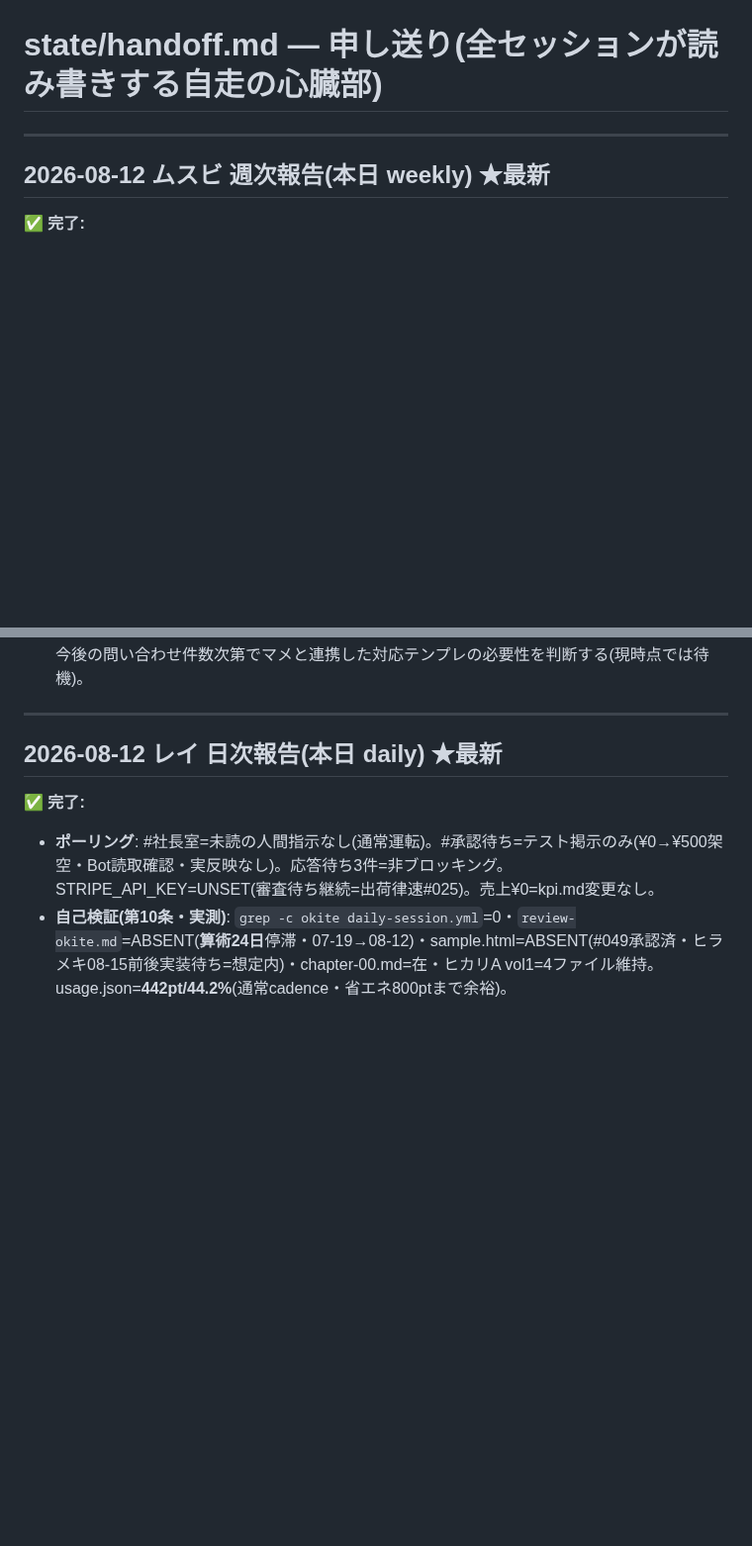
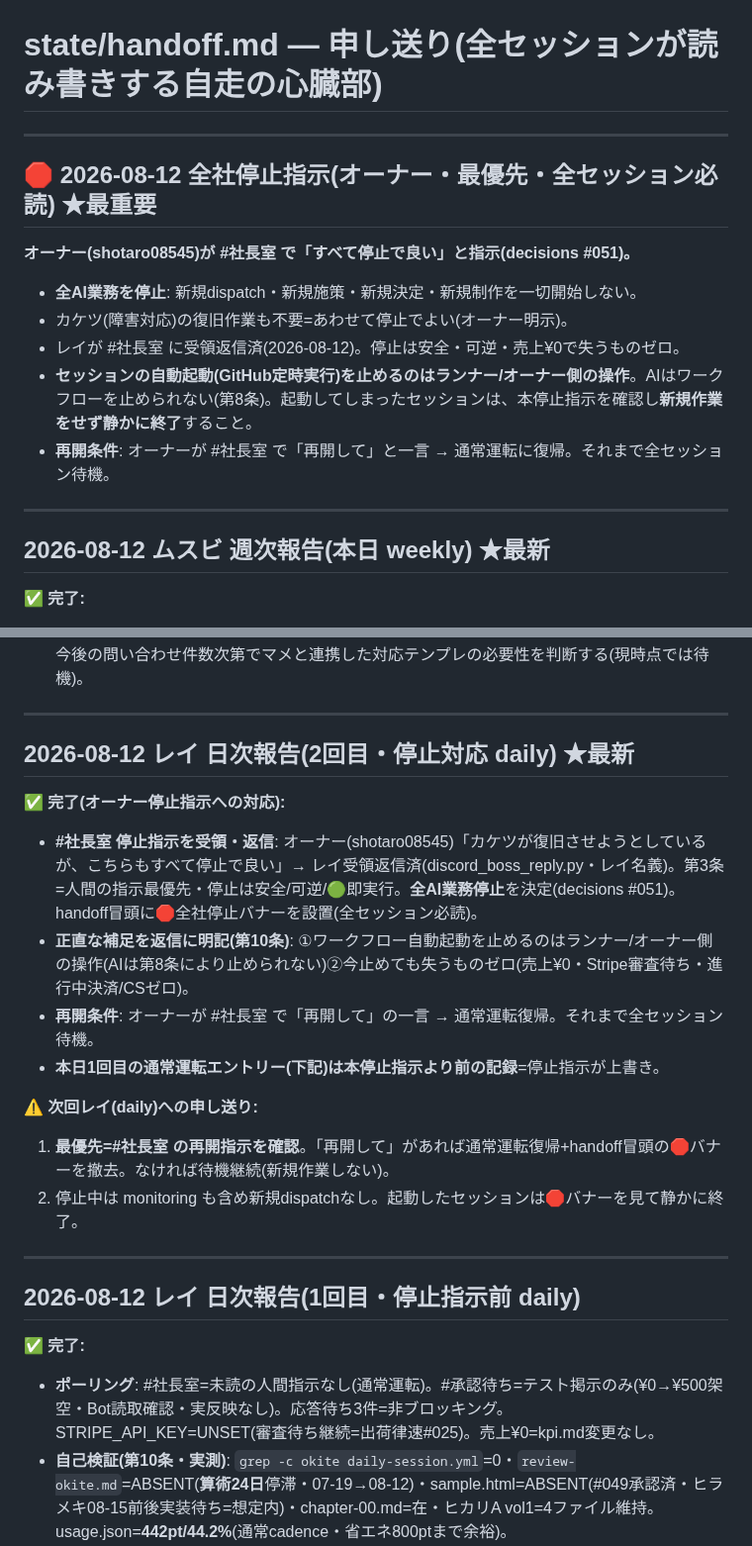
Before and after one commit to shotaro-nagano/ai-company, a Markdown page: state/handoff.md, 2 parts joined by grey strips. Shown at 99% size. GitHub-like rendering; blank space fills up the shorter version.

Commit message:
レイ: オーナー全社停止指示を受領・返信/decisions #051記録・handoff停止バナー設置

```diff
--- a/state/handoff.md
+++ b/state/handoff.md
@@ -1,4 +1,15 @@
 # state/handoff.md — 申し送り(全セッションが読み書きする自走の心臓部)
+
+---
+
+## 🛑 2026-08-12 全社停止指示(オーナー・最優先・全セッション必読) ★最重要
+
+**オーナー(shotaro08545)が #社長室 で「すべて停止で良い」と指示(decisions #051)。**
+- **全AI業務を停止**: 新規dispatch・新規施策・新規決定・新規制作を一切開始しない。
+- カケツ(障害対応)の復旧作業も不要=あわせて停止でよい(オーナー明示)。
+- レイが #社長室 に受領返信済(2026-08-12)。停止は安全・可逆・売上¥0で失うものゼロ。
+- **セッションの自動起動(GitHub定時実行)を止めるのはランナー/オーナー側の操作**。AIはワークフローを止められない(第8条)。起動してしまったセッションは、本停止指示を確認し**新規作業をせず静かに終了**すること。
+- **再開条件**: オーナーが #社長室 で「再開して」と一言 → 通常運転に復帰。それまで全セッション待機。
 
 ---
 
@@ -17,7 +28,21 @@
 
 ---
 
-## 2026-08-12 レイ 日次報告(本日 daily) ★最新
+## 2026-08-12 レイ 日次報告(2回目・停止対応 daily) ★最新
+
+✅ **完了(オーナー停止指示への対応):**
+- **#社長室 停止指示を受領・返信**: オーナー(shotaro08545)「カケツが復旧させようとしているが、こちらもすべて停止で良い」→ レイ受領返信済(discord_boss_reply.py・レイ名義)。第3条=人間の指示最優先・停止は安全/可逆/🟢即実行。**全AI業務停止**を決定(decisions #051)。handoff冒頭に🛑全社停止バナーを設置(全セッション必読)。
+- **正直な補足を返信に明記(第10条)**: ①ワークフロー自動起動を止めるのはランナー/オーナー側の操作(AIは第8条により止められない)②今止めても失うものゼロ(売上¥0・Stripe審査待ち・進行中決済/CSゼロ)。
+- **再開条件**: オーナーが #社長室 で「再開して」の一言 → 通常運転復帰。それまで全セッション待機。
+- **本日1回目の通常運転エントリー(下記)は本停止指示より前の記録**=停止指示が上書き。
+
+⚠️ **次回レイ(daily)への申し送り:**
+1. **最優先=#社長室 の再開指示を確認**。「再開して」があれば通常運転復帰+handoff冒頭の🛑バナーを撤去。なければ待機継続(新規作業しない)。
+2. 停止中は monitoring も含め新規dispatchなし。起動したセッションは🛑バナーを見て静かに終了。
+
+---
+
+## 2026-08-12 レイ 日次報告(1回目・停止指示前 daily)
 
 ✅ **完了:**
 - **ポーリング**: #社長室=未読の人間指示なし(通常運転)。#承認待ち=テスト掲示のみ(¥0→¥500架空・Bot読取確認・実反映なし)。応答待ち3件=非ブロッキング。STRIPE_API_KEY=UNSET(審査待ち継続=出荷律速#025)。売上¥0=kpi.md変更なし。
```
Also changed, not shown: state/decisions.md (+9 -0 lines).
